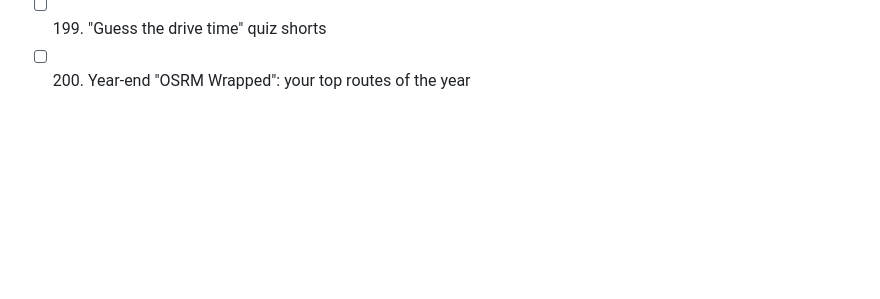
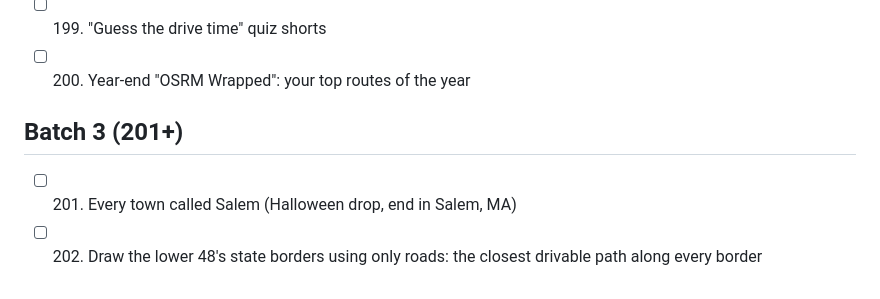
Before and after one commit to mapzimus/my-osrm, a Markdown page: docs/video-ideas.md, the part around the change. Drawn GitHub-style; blank space fills up the shorter version.

Commit message:
Add Salem and road-traced borders ideas
Co-Authored-By: Claude Opus 5.5 <noreply@anthropic.com>
Claude-Session: https://claude.ai/code/session_01EcGocmPN8T5G6CDaqSqrB1

```diff
--- a/docs/video-ideas.md
+++ b/docs/video-ideas.md
@@ -225,3 +225,7 @@ Check off ideas as they get made. Coverage caveat: confirm whether the US extrac
 - [ ] 198. Viewer picks: commenters name two towns, you route them
 - [ ] 199. "Guess the drive time" quiz shorts
 - [ ] 200. Year-end "OSRM Wrapped": your top routes of the year
+
+## Batch 3 (201+)
+- [ ] 201. Every town called Salem (Halloween drop, end in Salem, MA)
+- [ ] 202. Draw the lower 48's state borders using only roads: the closest drivable path along every border
```
